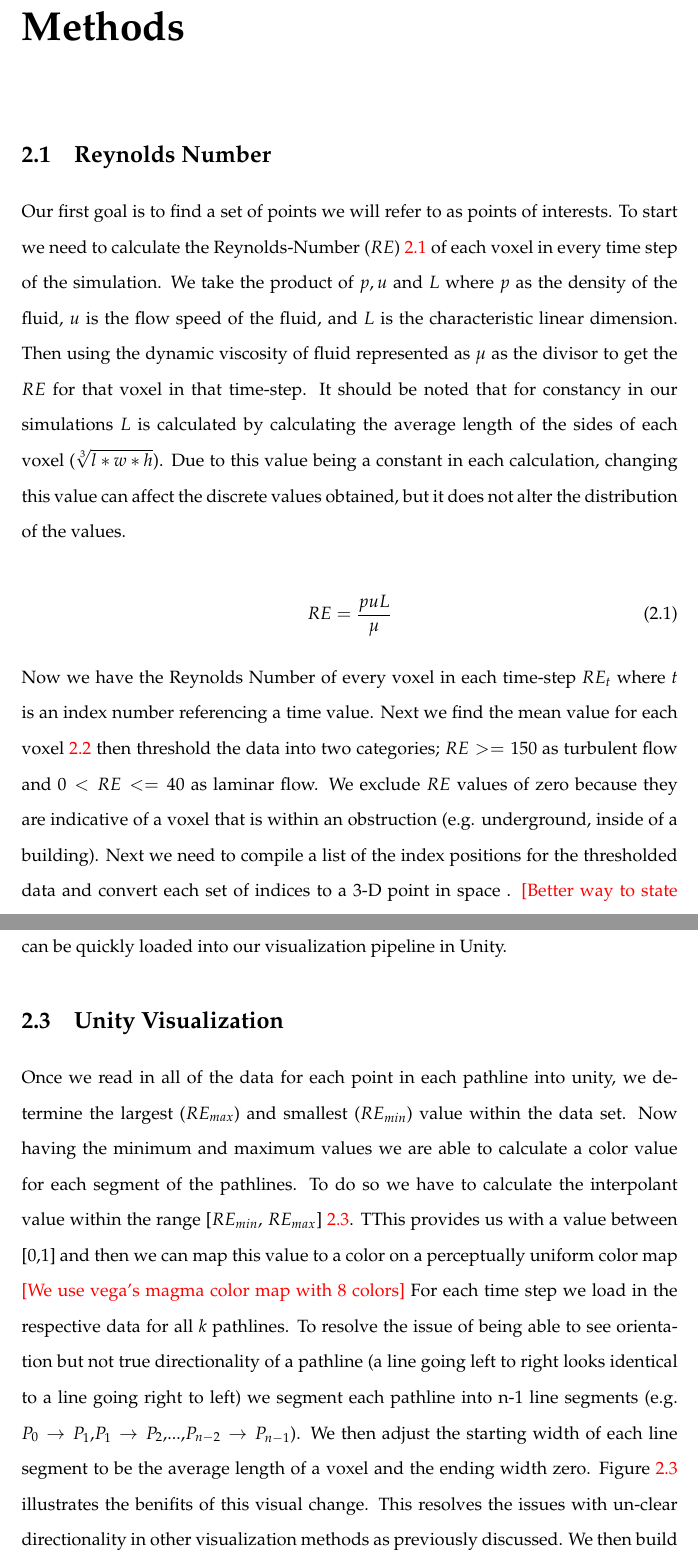
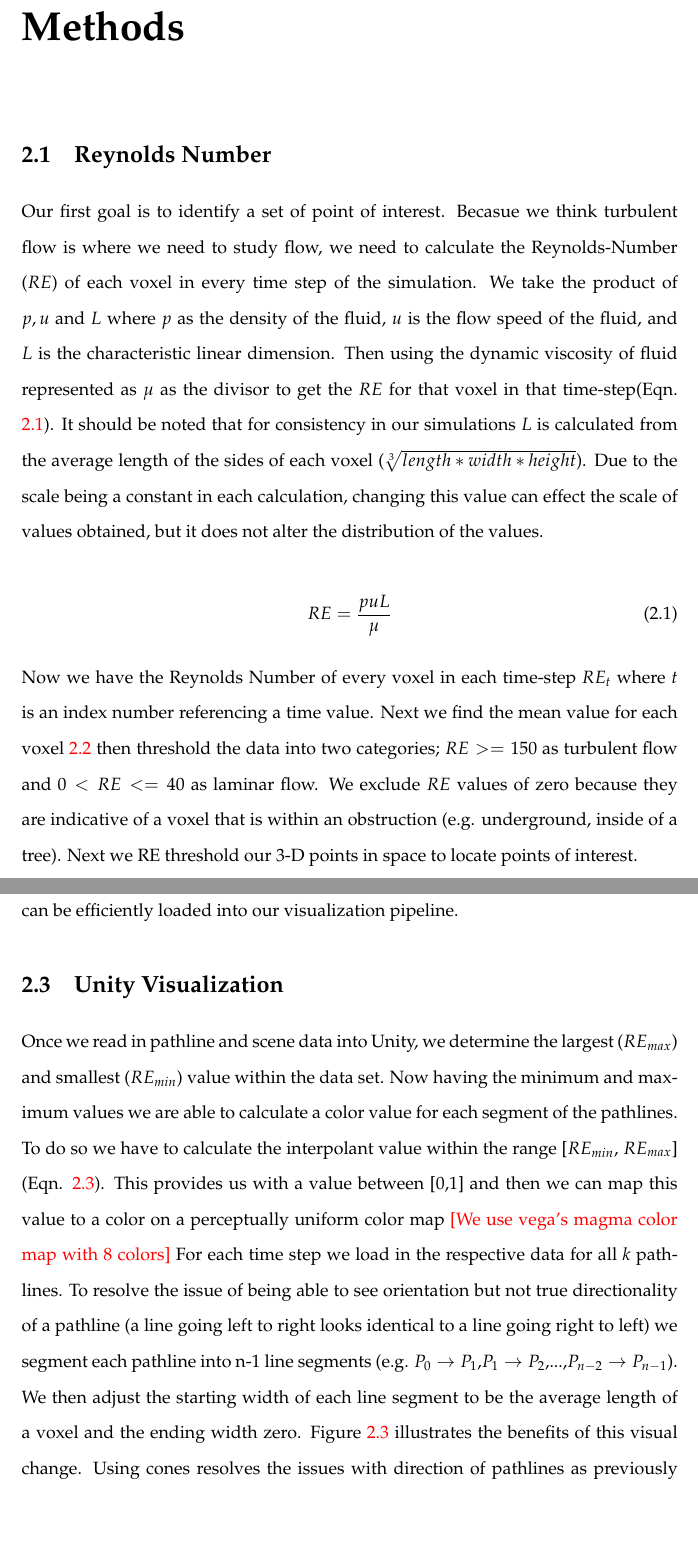
Before and after one commit to tjschweitzer/Masters-Thesis, a LaTeX thesis (main.tex, which reads Chapters/Methods.tex): two parts of pages 14 and 16 of 25, joined at a grey line, cut so that both start at the same text, the shorter picture padded with empty space. Compiled offline with pdfLaTeX.

Commit message:
Method Edits

```diff
--- a/Chapters/Methods.tex
+++ b/Chapters/Methods.tex
@@ -10,11 +10,10 @@
 
 \section{Reynolds Number}
 
-Our first goal is to find a set of points we will refer to as points of interests. To start we need to calculate the Reynolds-Number (\ensuremath{RE}) \ref{eq:1} of each voxel in every time step of the simulation. We take the product of \ensuremath{p,u} and \ensuremath{L} where \ensuremath{p} as the density of the fluid, \ensuremath{u} is the flow speed of the fluid, and \ensuremath{L} is the characteristic linear dimension. Then using the dynamic viscosity of fluid represented as $\mu$ as the divisor to get the \ensuremath{RE} for that voxel in that time-step. It should be noted that for constancy in our simulations \ensuremath{L} is calculated by calculating the average length of the sides of each voxel (\ensuremath{\sqrt[3]{l*w*h}}).  Due to this value being a constant in each calculation, changing this value can affect the discrete values obtained, but it does not alter the distribution of the values.
+Our first goal is to identify a set of point of interest. Becasue we think turbulent flow is where we need to study flow, we need to calculate the Reynolds-Number (\ensuremath{RE}) of each voxel in every time step of the simulation. We take the product of \ensuremath{p,u} and \ensuremath{L} where \ensuremath{p} as the density of the fluid, \ensuremath{u} is the flow speed of the fluid, and \ensuremath{L} is the characteristic linear dimension. Then using the dynamic viscosity of fluid represented as $\mu$ as the divisor to get the \ensuremath{RE} for that voxel in that time-step(Eqn. \ref{eq:1}). It should be noted that for consistency in our simulations \ensuremath{L} is calculated from the average length of the sides of each voxel (\ensuremath{\sqrt[3]{length*width*height}}).  Due to the scale being a constant in each calculation, changing this value can effect the scale of values obtained, but it does not alter the distribution of the values.
 
 \begin{equation}\label{eq:1}
 RE  = \frac{puL} {\mu}
 \end{equation}
 
-Now we have the Reynolds Number of every voxel in each time-step \ensuremath{RE_t} where \ensuremath{t} is an index number referencing a time value. Next we find the mean value for each voxel \ref{eq:2} then threshold the data into two categories; \ensuremath{RE>=150} as turbulent flow and \ensuremath{0<RE<=40} as laminar flow. We exclude \ensuremath{RE} values of zero because they are indicative of a voxel that is within an obstruction (e.g. underground, inside of a building). Next we need to compile a list of the index positions for the thresholded data and convert each set of indices to a 3-D point in space .
- \color{red} [Better way to state this?] \color{black}
+Now we have the Reynolds Number of every voxel in each time-step \ensuremath{RE_t} where \ensuremath{t} is an index number referencing a time value. Next we find the mean value for each voxel \ref{eq:2} then threshold the data into two categories; \ensuremath{RE>=150} as turbulent flow and \ensuremath{0<RE<=40} as laminar flow. We exclude \ensuremath{RE} values of zero because they are indicative of a voxel that is within an obstruction (e.g. underground, inside of a tree). Next we RE threshold our 3-D points in space to locate points of interest.
@@ -46,15 +46,16 @@ We then run a clustering algorithm on each category of positions, in this case w
 \section{Pathline Calculations}
 
 
-Now that we have calculated these points of interest we can use an Ordinary Differential Equations (ODE) to calculate the streamlines. We will use a fifth-order Runge-Kutta method for adaptive time steps and to minimize errors in calculations. We are able to use forward and reverse integration to calculate path lines for every time step that passes through these points of interest. After integrating in both directions we then combine the posting and time data for each pathline while also adding in the Reynolds Number for each point as well. We store all of this data in hdf5 files so it can be quickly loaded into our visualization pipeline in Unity.
+Now that we have calculated these points of interest we can use an Ordinary Differential Equation solver to calculate the streamlines. We will use a fifth-order Runge-Kutta method for adaptive time steps and to minimize errors in calculations. We are able to use forward and reverse integration to calculate path lines for every time step that passes through these points of interest. After integrating in both directions we then combine the posting and time data for each pathline while also adding in the Reynolds Number for each point as well. We store all of this data in hdf5 files so it can be efficiently loaded into our visualization pipeline.
 
 
 %-----------------------------------
 %	SECTION 3
 %-----------------------------------
 \section{Unity Visualization}
-Once we read in all of the data for each point in each pathline into unity, we determine the largest (\ensuremath{RE_{max}}) and smallest (\ensuremath{RE_{min}}) value within the data set.  Now having the minimum and maximum values we are  able to calculate a color value for each segment of the pathlines. To do so we have to calculate the interpolant value within the range [\ensuremath{RE_{min}}, \ensuremath{RE_{max}}] \ref{eq:3}. TThis provides us with a value between [0,1] and then we can map this value to a color on a perceptually uniform color map \color{red} [We use  vega's magma color map with 8 colors] \color{black} For each time step we load in the respective data for all \ensuremath{k} pathlines. To resolve the issue of being able to see orientation but not true directionality of a pathline (a line going left to right looks identical to a line going right to left) we segment each pathline into n-1 line segments  (e.g. \ensuremath{P_0\rightarrow P_1},\ensuremath{P_1 \rightarrow P_2},...,\ensuremath{P_{n-2} \rightarrow P_{n-1}}).
-We then adjust the starting width of each line segment to be the average length of a voxel and the ending width zero. Figure \ref{fig:UnityPathline} illustrates the benifits of this visual change. This resolves the issues with un-clear directionality in other visualization methods as previously discussed. We then build a color gradient texture and apply it to the texture from point to point with the precalculated color map. We are able to compile and build our Unity system into an executable file that allows for the end user to run on any compatible system. We have the user interface (UI) designed to allow for viewing the simulation using a Head Mounted Display (HMD), a virtual reality headset, and controller or just a computer monitor with a keyboard and mouse for movement. Users just need to  type in the directory of the hdf5 files output discussed previously and the data is cashed for quick loading into the simulation. Then they are able to move around  the environment in either Virtual Reality or just by using the mouse and keyboard.
+Once we read in pathline and scene data into Unity,
+we determine the largest (\ensuremath{RE_{max}}) and smallest (\ensuremath{RE_{min}}) value within the data set.  Now having the minimum and maximum values we are  able to calculate a color value for each segment of the pathlines. To do so we have to calculate the interpolant value within the range [\ensuremath{RE_{min}}, \ensuremath{RE_{max}}] (Eqn. \ref{eq:3}). This provides us with a value between [0,1] and then we can map this value to a color on a perceptually uniform color map \color{red} [We use  vega's magma color map with 8 colors] \color{black} For each time step we load in the respective data for all \ensuremath{k} pathlines. To resolve the issue of being able to see orientation but not true directionality of a pathline (a line going left to right looks identical to a line going right to left) we segment each pathline into n-1 line segments  (e.g. \ensuremath{P_0\rightarrow P_1},\ensuremath{P_1 \rightarrow P_2},...,\ensuremath{P_{n-2} \rightarrow P_{n-1}}).
+We then adjust the starting width of each line segment to be the average length of a voxel and the ending width zero. Figure \ref{fig:UnityPathline} illustrates the benefits of this visual change. Using cones resolves the issues with direction of pathlines as previously discussed. We then build a color gradient texture and apply it to the texture from point to point with the precalculated color map. We are able to compile and build our Unity system into an executable file that allows for the end user to run on any compatible system. We have the user interface (UI) designed to allow for viewing the simulation using a Head Mounted Display (HMD), a virtual reality headset, and controller or a computer monitor with a keyboard and mouse for movement. Users just need to  type in the directory of the hdf5 files output discussed previously and the data is cached for quick loading into the simulation. users are then able to move around  the environment in either Virtual Reality or just by using the mouse and keyboard.
 
 \begin{equation} \label{eq:3}
 f(RE_{min},RE_{max},RE_{value}) = \frac{RE_{value}-RE_{min}}{RE_{max}-RE_{min}}
```
Also changed, not shown: Chapters/Methods.tex (7 more changed lines).
